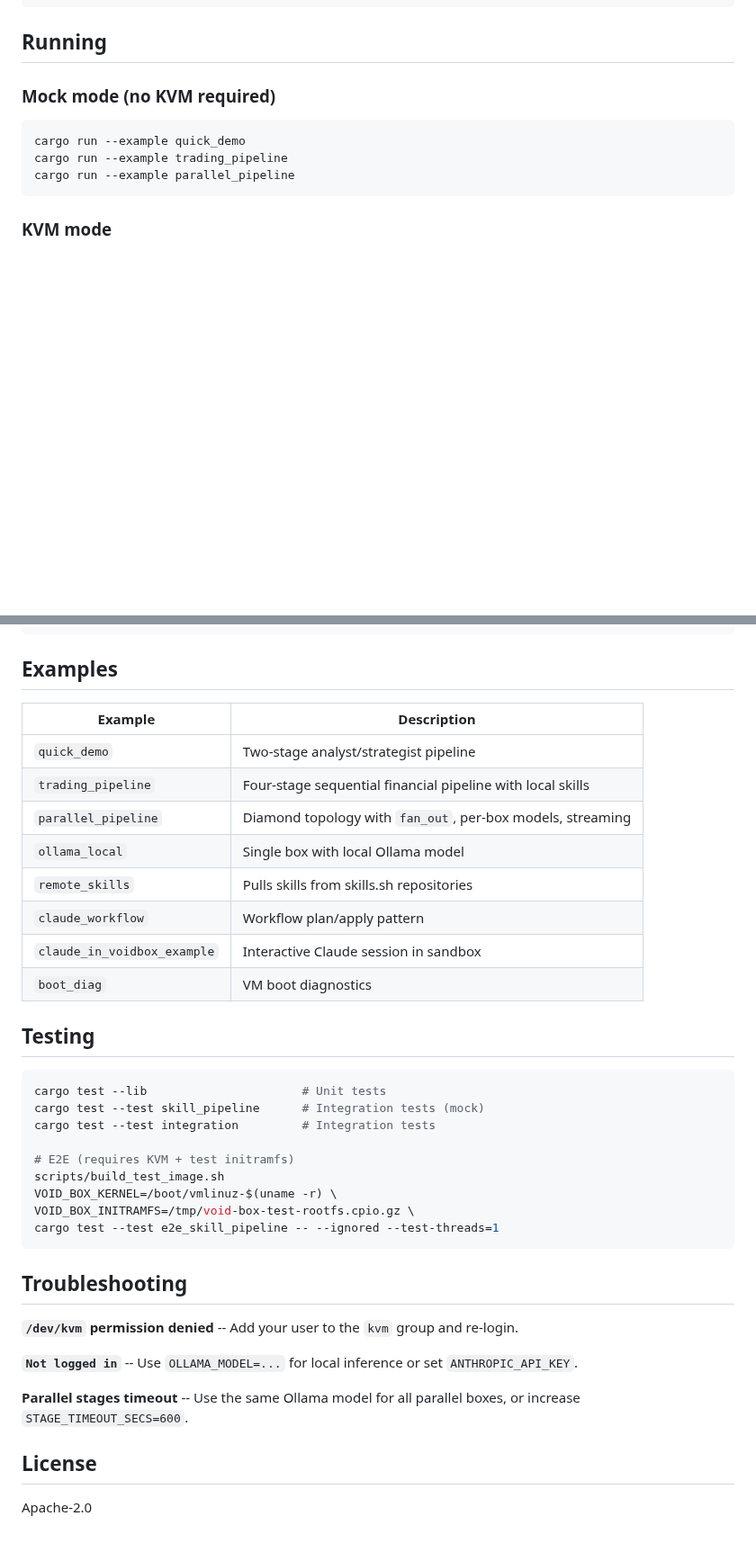
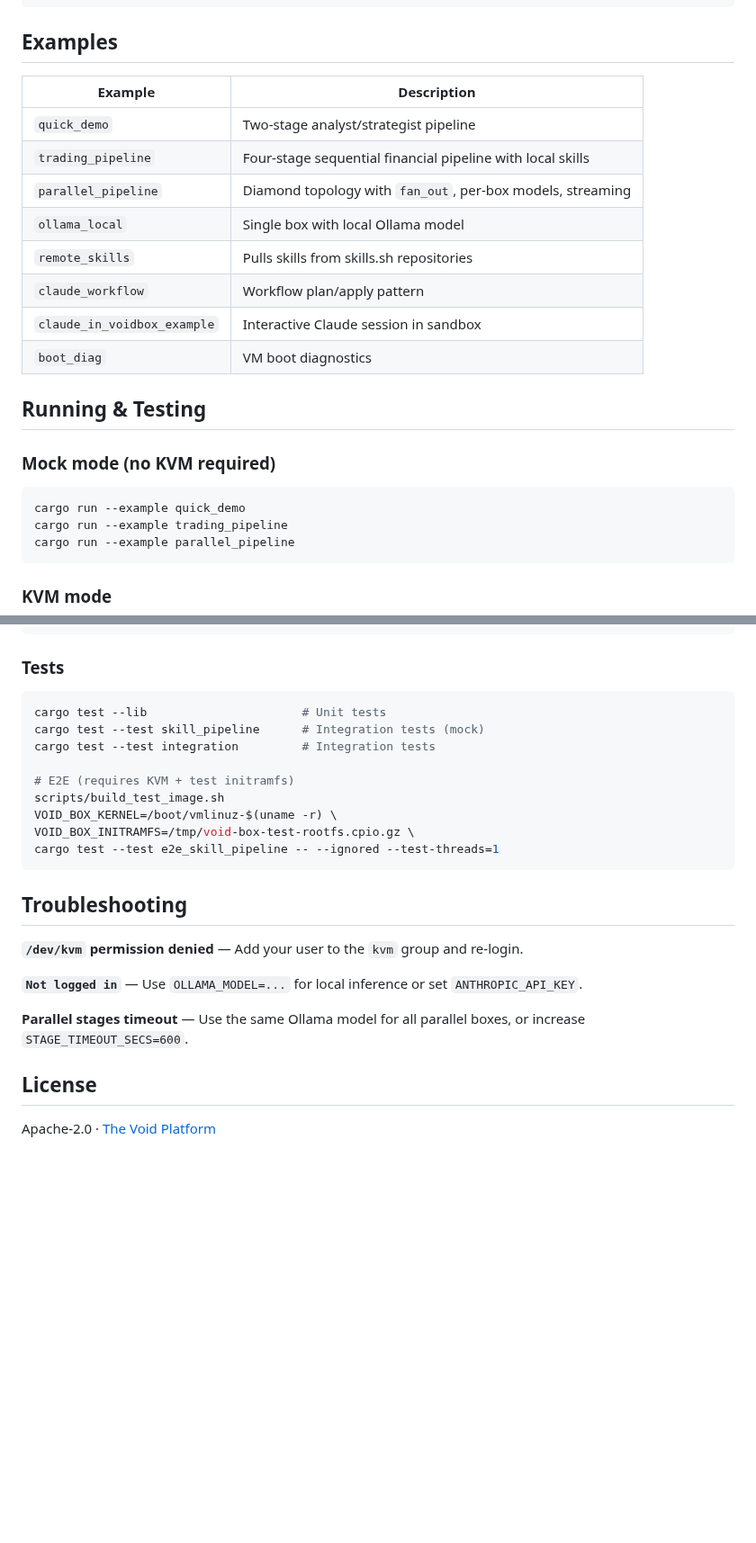
Before and after one commit to the-void-ia/void-box, a Markdown page: README.md, 2 parts joined by grey strips. Shown at 90% size. Drawn GitHub-style; blank space fills up the shorter version.

````diff
--- a/README.md
+++ b/README.md
@@ -160,7 +184,20 @@ void-box-protocol/     Wire format types (host ↔ guest)
 claudio/               Mock claude-code for testing
 ```
 
-## Running
+## Examples
+
+| Example | Description |
+|---|---|
+| `quick_demo` | Two-stage analyst/strategist pipeline |
+| `trading_pipeline` | Four-stage sequential financial pipeline with local skills |
+| `parallel_pipeline` | Diamond topology with `fan_out`, per-box models, streaming |
+| `ollama_local` | Single box with local Ollama model |
+| `remote_skills` | Pulls skills from skills.sh repositories |
+| `claude_workflow` | Workflow plan/apply pattern |
+| `claude_in_voidbox_example` | Interactive Claude session in sandbox |
+| `boot_diag` | VM boot diagnostics |
+
+## Running & Testing
 
 ### Mock mode (no KVM required)
 
@@ -200,20 +237,7 @@ VOID_BOX_INITRAMFS=/tmp/void-box-rootfs.cpio.gz \
 cargo run --example parallel_pipeline
 ```
 
-## Examples
-
-| Example | Description |
-|---|---|
-| `quick_demo` | Two-stage analyst/strategist pipeline |
-| `trading_pipeline` | Four-stage sequential financial pipeline with local skills |
-| `parallel_pipeline` | Diamond topology with `fan_out`, per-box models, streaming |
-| `ollama_local` | Single box with local Ollama model |
-| `remote_skills` | Pulls skills from skills.sh repositories |
-| `claude_workflow` | Workflow plan/apply pattern |
-| `claude_in_voidbox_example` | Interactive Claude session in sandbox |
-| `boot_diag` | VM boot diagnostics |
-
-## Testing
+### Tests
 
 ```bash
 cargo test --lib                      # Unit tests
@@ -229,12 +253,12 @@ cargo test --test e2e_skill_pipeline -- --ignored --test-threads=1
 
 ## Troubleshooting
 
-**`/dev/kvm` permission denied** -- Add your user to the `kvm` group and re-login.
+**`/dev/kvm` permission denied** — Add your user to the `kvm` group and re-login.
 
-**`Not logged in`** -- Use `OLLAMA_MODEL=...` for local inference or set `ANTHROPIC_API_KEY`.
+**`Not logged in`** — Use `OLLAMA_MODEL=...` for local inference or set `ANTHROPIC_API_KEY`.
 
-**Parallel stages timeout** -- Use the same Ollama model for all parallel boxes, or increase `STAGE_TIMEOUT_SECS=600`.
+**Parallel stages timeout** — Use the same Ollama model for all parallel boxes, or increase `STAGE_TIMEOUT_SECS=600`.
 
 ## License
 
-Apache-2.0
+Apache-2.0 · [The Void Platform](https://github.com/the-void-ia)
````
Also changed, not shown: other parts of README.md (+48 -24 lines), assets/logo/void-box.png (added).
